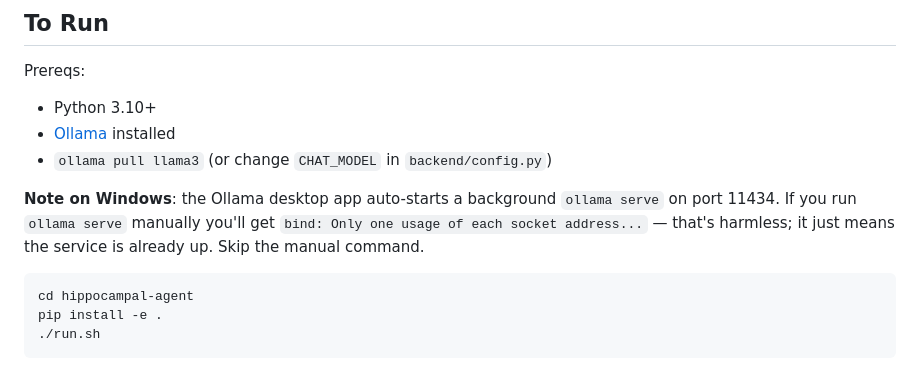
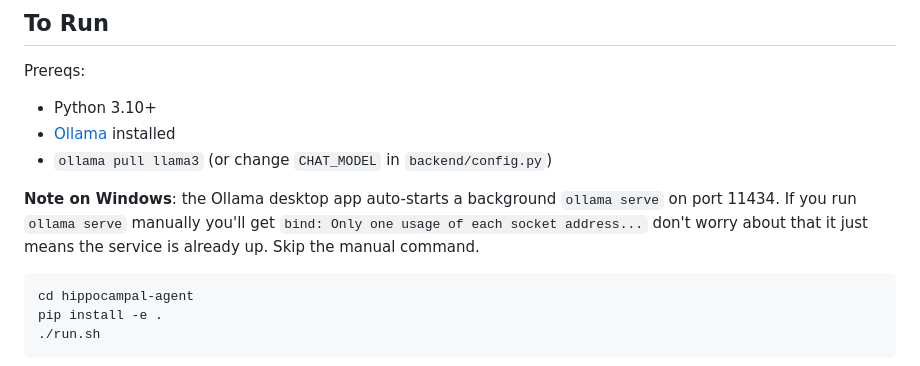
Before and after one commit to SenseAli/hippocampal-memory_vs_RAG-memory, a Markdown page: README.md, the part around the change. Rendered like a GitHub page.

````diff
--- a/README.md
+++ b/README.md
@@ -17,7 +17,7 @@ Prereqs:
 - [Ollama](https://ollama.com/) installed
 - `ollama pull llama3` (or change `CHAT_MODEL` in `backend/config.py`)
 
-**Note on Windows**: the Ollama desktop app auto-starts a background `ollama serve` on port 11434. If you run `ollama serve` manually you'll get `bind: Only one usage of each socket address...` — that's harmless; it just means the service is already up. Skip the manual command.
+**Note on Windows**: the Ollama desktop app auto-starts a background `ollama serve` on port 11434. If you run `ollama serve` manually you'll get `bind: Only one usage of each socket address...` don't worry about that it just means the service is already up. Skip the manual command.
 
 ```bash
 cd hippocampal-agent
````
